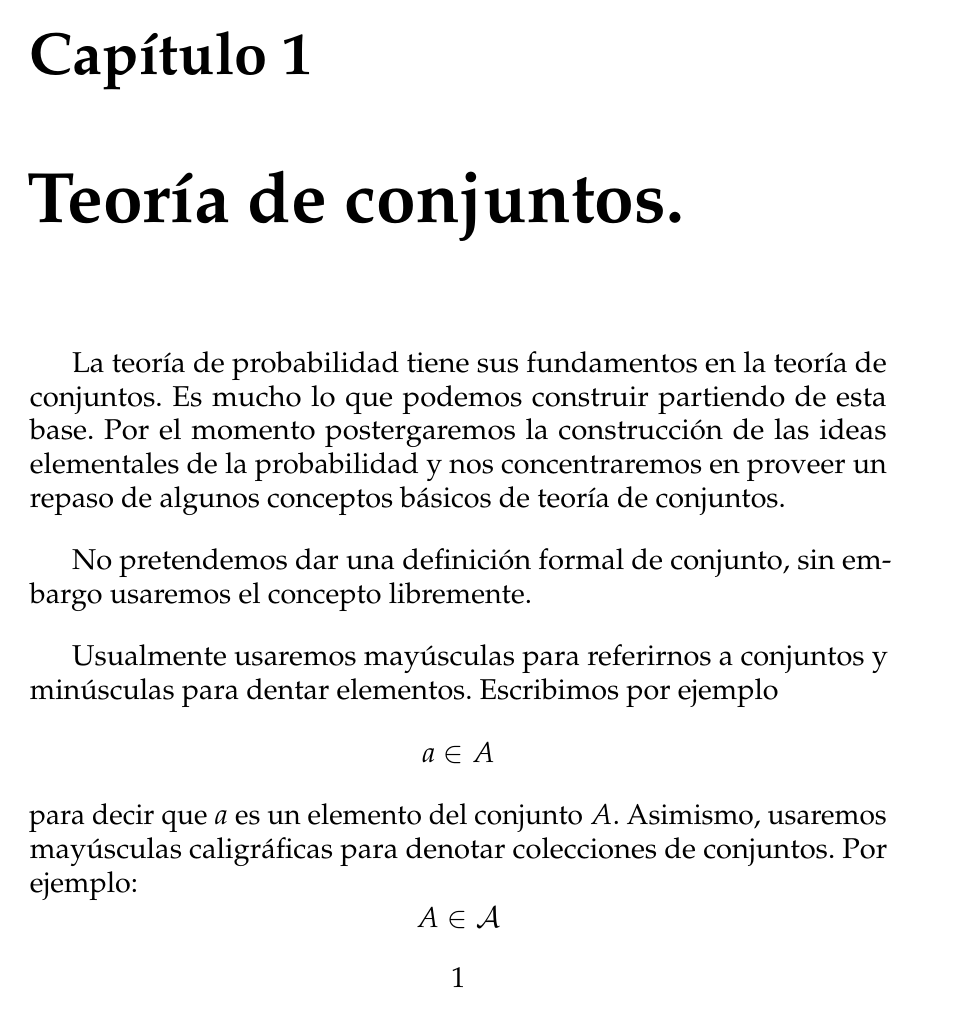
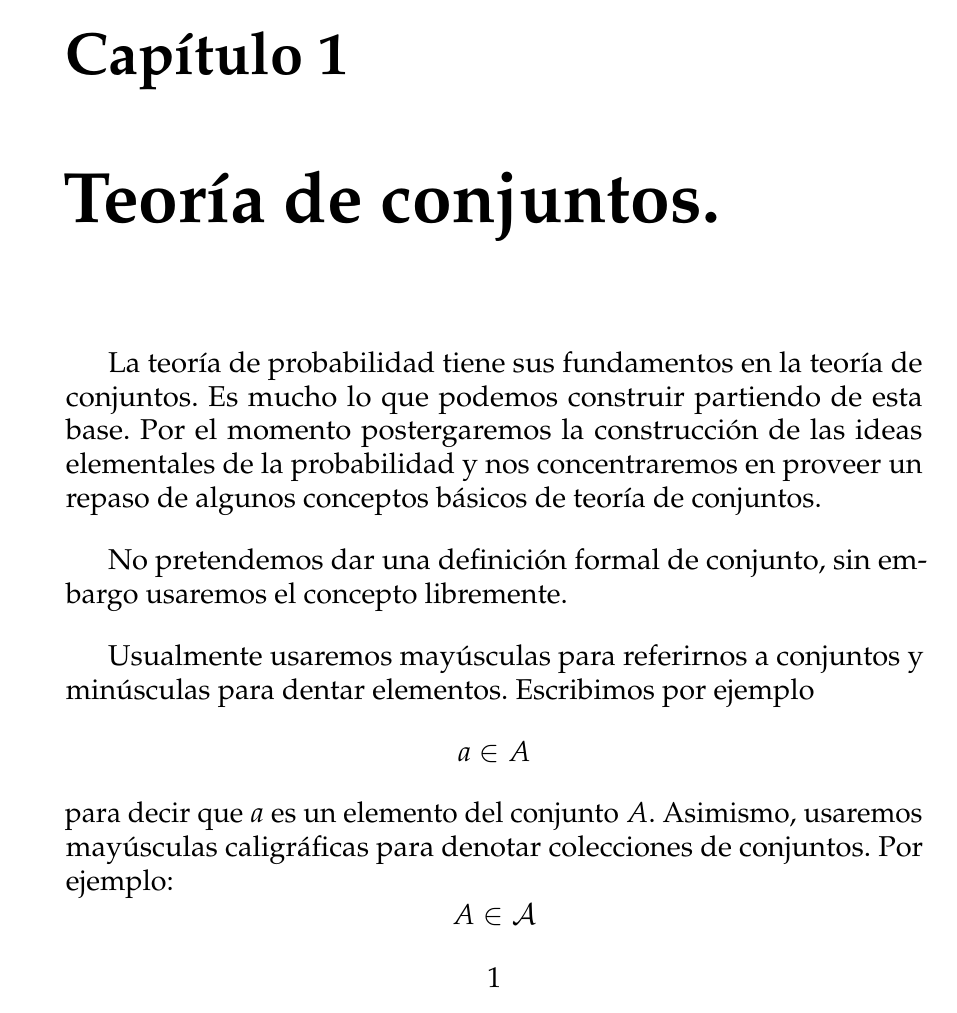
Before and after one commit to GerValle/proba, a LaTeX document (docs/notas/notas.tex): page 1 of 6. Compiled offline with pdfLaTeX.

Commit message:
Cambio de formato
Cambie el formato del documento de "extbook" a "extreport"

```diff
--- a/docs/notas/notas.tex
+++ b/docs/notas/notas.tex
@@ -1,4 +1,4 @@
-\documentclass[14pt]{extbook}
+\documentclass[14pt]{extreport}
 \usepackage[utf8]{inputenc}
 \usepackage[spanish]{babel}
 \usepackage{microtype}
```
